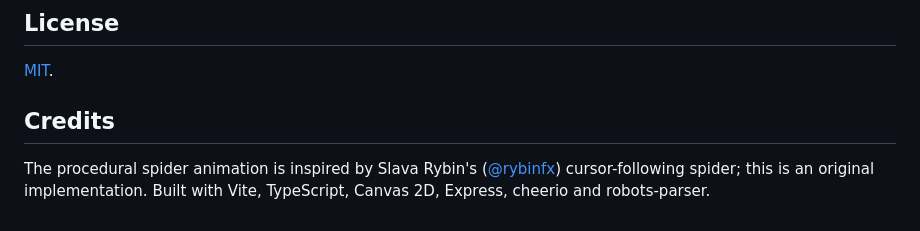
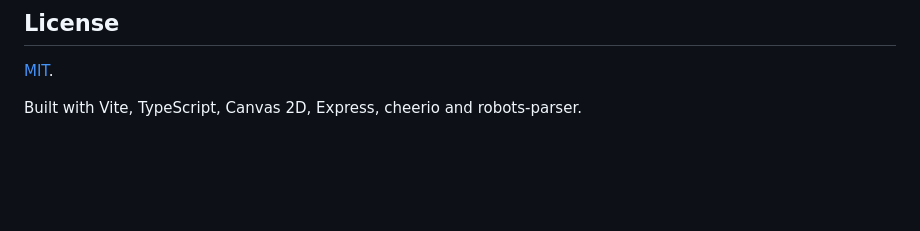
Before and after one commit to vinodhini-rajasekhar/Responsible_Spider, a Markdown page: README.md, the part around the change. Drawn GitHub-style; blank space fills up the shorter version.

Commit message:
Remove third-party credits from README

```diff
--- a/README.md
+++ b/README.md
@@ -122,6 +122,4 @@ The crawler is meant for research and education. It is rate-limited, origin-boun
 
 [MIT](LICENSE).
 
-## Credits
-
-The procedural spider animation is inspired by Slava Rybin's ([@rybinfx](https://x.com/rybinfx)) cursor-following spider; this is an original implementation. Built with Vite, TypeScript, Canvas 2D, Express, cheerio and robots-parser.
+Built with Vite, TypeScript, Canvas 2D, Express, cheerio and robots-parser.
```
